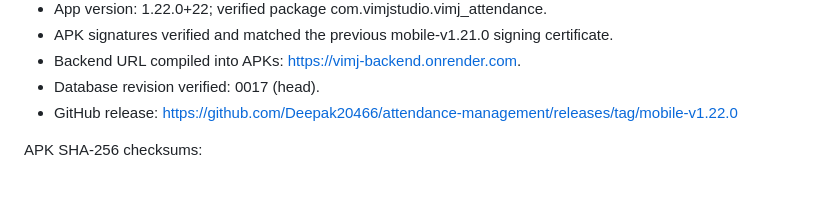
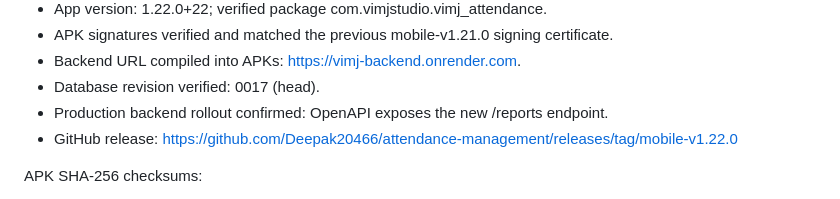
Before and after one commit to Deepak20466/attendance-management, a Markdown page: REQUESTED_CHANGES.md, the part around the change. Drawn GitHub-style.

Commit message:
Record verified production backend rollout

```diff
--- a/REQUESTED_CHANGES.md
+++ b/REQUESTED_CHANGES.md
@@ -28,6 +28,7 @@ Release verification (2026-10-02):
 - APK signatures verified and matched the previous mobile-v1.21.0 signing certificate.
 - Backend URL compiled into APKs: https://vimj-backend.onrender.com.
 - Database revision verified: 0017 (head).
+- Production backend rollout confirmed: OpenAPI exposes the new /reports endpoint.
 - GitHub release: https://github.com/Deepak20466/attendance-management/releases/tag/mobile-v1.22.0
 
 APK SHA-256 checksums:
```
